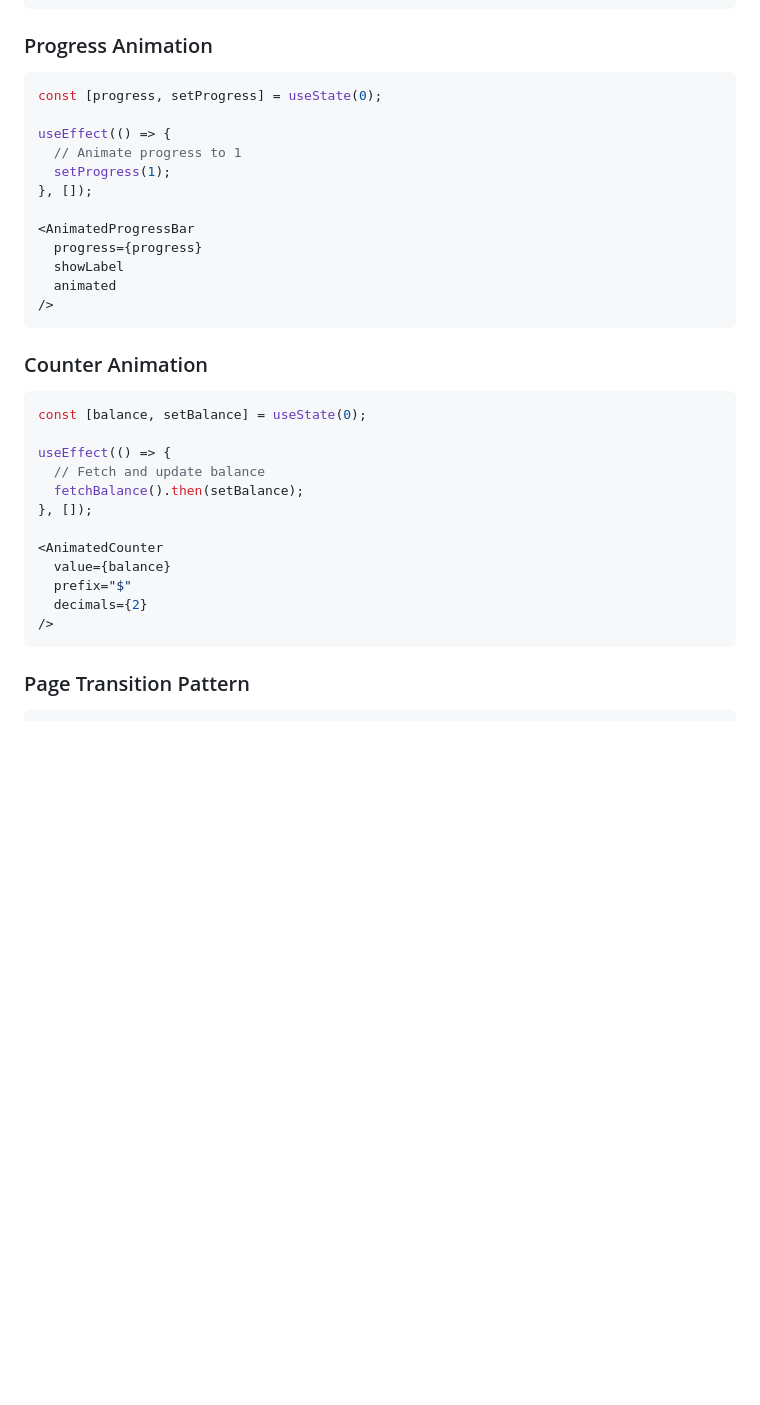
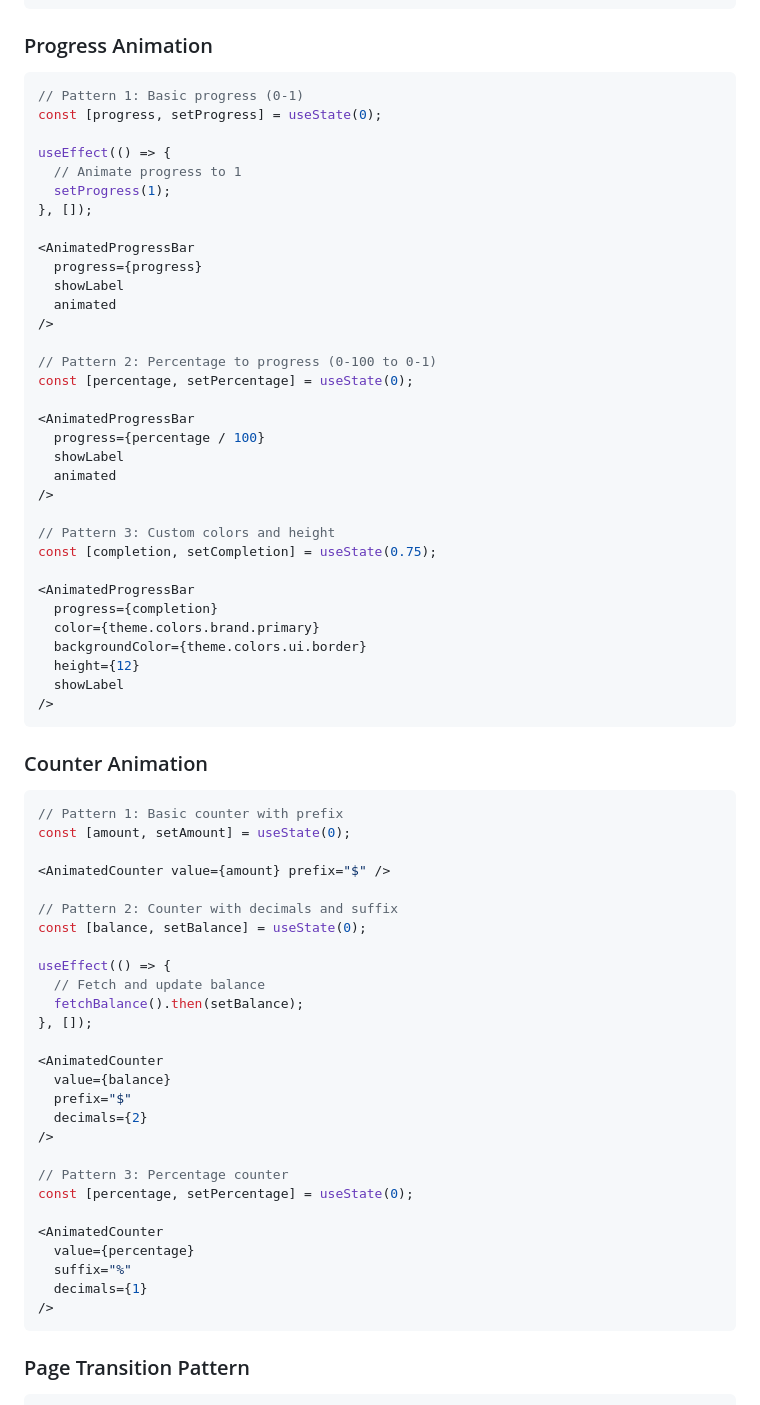
Before and after one commit to valentinospakkoutis-design/aura-private-bootstrap, a Markdown page: docs/ANIMATIONS_GUIDE.md, the part around the change. Rendered like a GitHub page; blank space fills up the shorter version.

Commit message:
Enhance Counter and Progress Animation patterns with multiple examples

````diff
--- a/docs/ANIMATIONS_GUIDE.md
+++ b/docs/ANIMATIONS_GUIDE.md
@@ -679,6 +679,7 @@ useEffect(() => {
 
 ### Progress Animation
 ```tsx
+// Pattern 1: Basic progress (0-1)
 const [progress, setProgress] = useState(0);
 
 useEffect(() => {
@@ -691,10 +692,36 @@ useEffect(() => {
   showLabel
   animated
 />
+
+// Pattern 2: Percentage to progress (0-100 to 0-1)
+const [percentage, setPercentage] = useState(0);
+
+<AnimatedProgressBar
+  progress={percentage / 100}
+  showLabel
+  animated
+/>
+
+// Pattern 3: Custom colors and height
+const [completion, setCompletion] = useState(0.75);
+
+<AnimatedProgressBar
+  progress={completion}
+  color={theme.colors.brand.primary}
+  backgroundColor={theme.colors.ui.border}
+  height={12}
+  showLabel
+/>
 ```
 
 ### Counter Animation
 ```tsx
+// Pattern 1: Basic counter with prefix
+const [amount, setAmount] = useState(0);
+
+<AnimatedCounter value={amount} prefix="$" />
+
+// Pattern 2: Counter with decimals and suffix
 const [balance, setBalance] = useState(0);
 
 useEffect(() => {
@@ -706,6 +733,15 @@ useEffect(() => {
   value={balance}
   prefix="$"
   decimals={2}
+/>
+
+// Pattern 3: Percentage counter
+const [percentage, setPercentage] = useState(0);
+
+<AnimatedCounter
+  value={percentage}
+  suffix="%"
+  decimals={1}
 />
 ```
 
````
